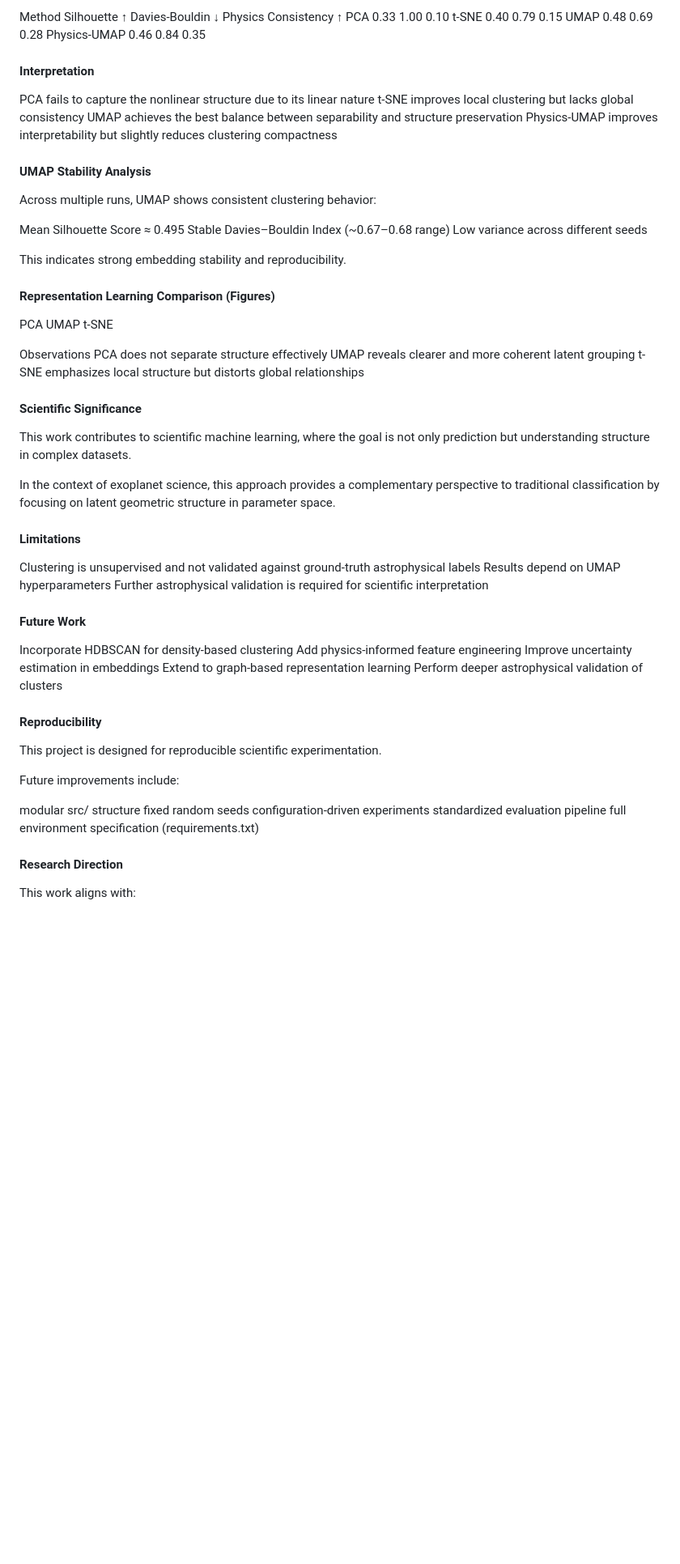
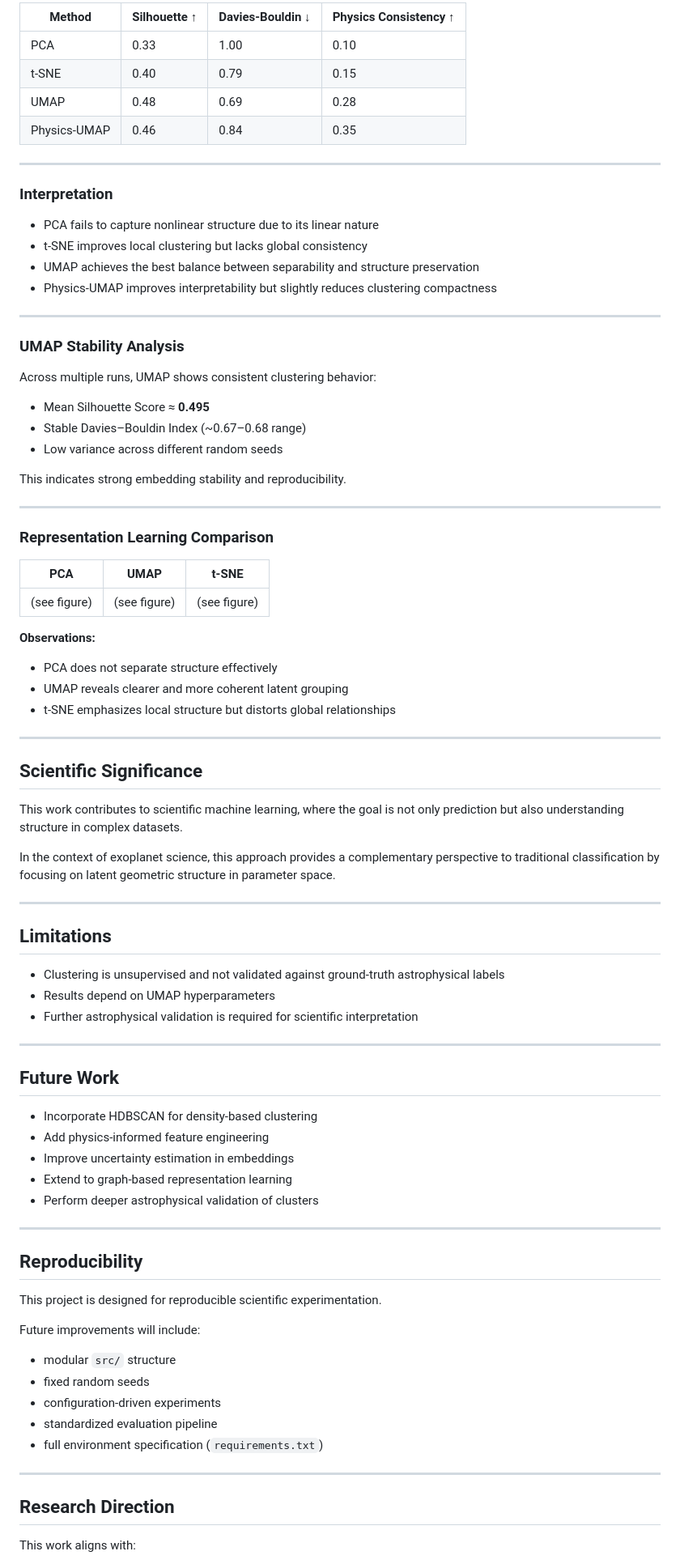
Before and after one commit to 27Sammy28/exoplanet-umap-clustering, a Markdown page: README.md, the part around one of its changes. Shown at 81% size. Drawn GitHub-style; blank space fills up the shorter version.

```diff
--- a/README.md
+++ b/README.md
@@ -64,80 +73,89 @@ Physics Consistency Score (alignment with physical structure, higher is better)
 
-Method	                  Silhouette ↑	Davies-Bouldin ↓	Physics Consistency ↑
-PCA	                        0.33	           1.00	              0.10
-t-SNE	                      0.40	           0.79	              0.15
-UMAP	                       0.48	           0.69	              0.28
-Physics-UMAP	               0.46	           0.84               	0.35
+| Method | Silhouette ↑ | Davies-Bouldin ↓ | Physics Consistency ↑ |
+|--------|--------------|------------------|------------------------|
+| PCA | 0.33 | 1.00 | 0.10 |
+| t-SNE | 0.40 | 0.79 | 0.15 |
+| UMAP | 0.48 | 0.69 | 0.28 |
+| Physics-UMAP | 0.46 | 0.84 | 0.35 |
 
+---
 
-#### Interpretation
+### Interpretation
 
-PCA fails to capture the nonlinear structure due to its linear nature
-t-SNE improves local clustering but lacks global consistency
-UMAP achieves the best balance between separability and structure preservation
-Physics-UMAP improves interpretability but slightly reduces clustering compactness
+- PCA fails to capture nonlinear structure due to its linear nature
+- t-SNE improves local clustering but lacks global consistency
+- UMAP achieves the best balance between separability and structure preservation
+- Physics-UMAP improves interpretability but slightly reduces clustering compactness
 
+---
 
-#### UMAP Stability Analysis
+### UMAP Stability Analysis
 
 Across multiple runs, UMAP shows consistent clustering behavior:
 
-Mean Silhouette Score ≈ 0.495
-Stable Davies–Bouldin Index (~0.67–0.68 range)
-Low variance across different seeds
+- Mean Silhouette Score ≈ **0.495**
+- Stable Davies–Bouldin Index (~0.67–0.68 range)
+- Low variance across different random seeds
 
- This indicates strong embedding stability and reproducibility.
+This indicates strong embedding stability and reproducibility.
 
+---
 
-#### Representation Learning Comparison (Figures)
-PCA	UMAP	t-SNE
+### Representation Learning Comparison
 
+| PCA | UMAP | t-SNE |
+|-----|------|-------|
+| (see figure) | (see figure) | (see figure) |
 
+**Observations:**
 
-Observations
-PCA does not separate structure effectively
-UMAP reveals clearer and more coherent latent grouping
-t-SNE emphasizes local structure but distorts global relationships
+- PCA does not separate structure effectively
+- UMAP reveals clearer and more coherent latent grouping
+- t-SNE emphasizes local structure but distorts global relationships
 
+---
 
-#### Scientific Significance
+## Scientific Significance
 
-This work contributes to scientific machine learning, where the goal is not only prediction but understanding structure in complex datasets.
+This work contributes to scientific machine learning, where the goal is not only prediction but also understanding structure in complex datasets.
 
 In the context of exoplanet science, this approach provides a complementary perspective to traditional classification by focusing on latent geometric structure in parameter space.
 
+---
 
-#### Limitations
+## Limitations
 
-Clustering is unsupervised and not validated against ground-truth astrophysical labels
-Results depend on UMAP hyperparameters
-Further astrophysical validation is required for scientific interpretation
+- Clustering is unsupervised and not validated against ground-truth astrophysical labels
+- Results depend on UMAP hyperparameters
+- Further astrophysical validation is required for scientific interpretation
 
+---
 
+## Future Work
 
-#### Future Work
+- Incorporate HDBSCAN for density-based clustering
+- Add physics-informed feature engineering
+- Improve uncertainty estimation in embeddings
+- Extend to graph-based representation learning
+- Perform deeper astrophysical validation of clusters
 
-Incorporate HDBSCAN for density-based clustering
-Add physics-informed feature engineering
-Improve uncertainty estimation in embeddings
-Extend to graph-based representation learning
-Perform deeper astrophysical validation of clusters
+---
 
-
-
-#### Reproducibility
+## Reproducibility
 
 This project is designed for reproducible scientific experimentation.
 
-Future improvements include:
+Future improvements will include:
 
-modular src/ structure
-fixed random seeds
-configuration-driven experiments
-standardized evaluation pipeline
-full environment specification (requirements.txt)
+- modular `src/` structure
+- fixed random seeds
+- configuration-driven experiments
+- standardized evaluation pipeline
+- full environment specification (`requirements.txt`)
 
+---
 
-#### Research Direction
+## Research Direction
 
 This work aligns with:
 
```
Also changed, not shown: other parts of README.md (+45 -36 lines).
